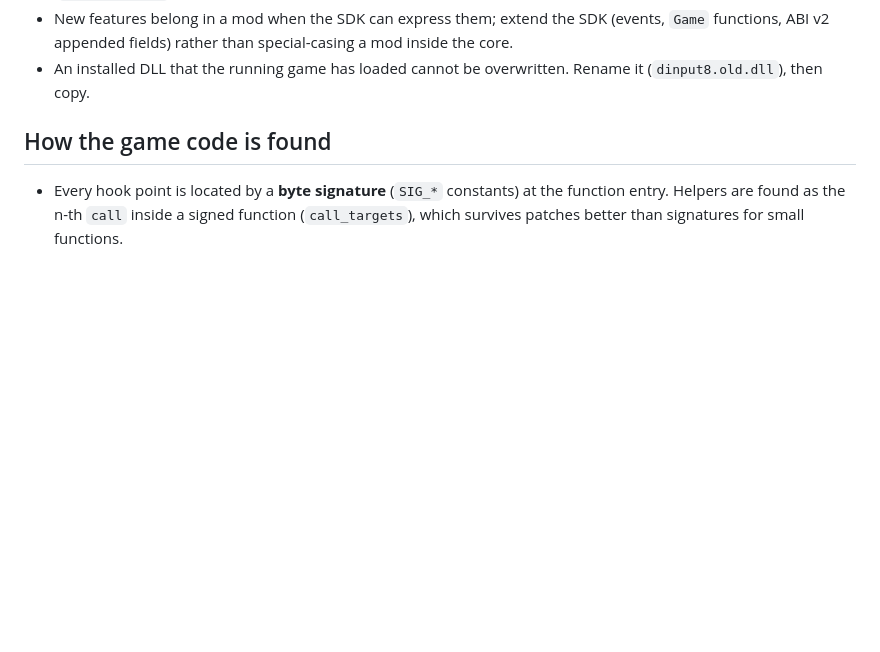
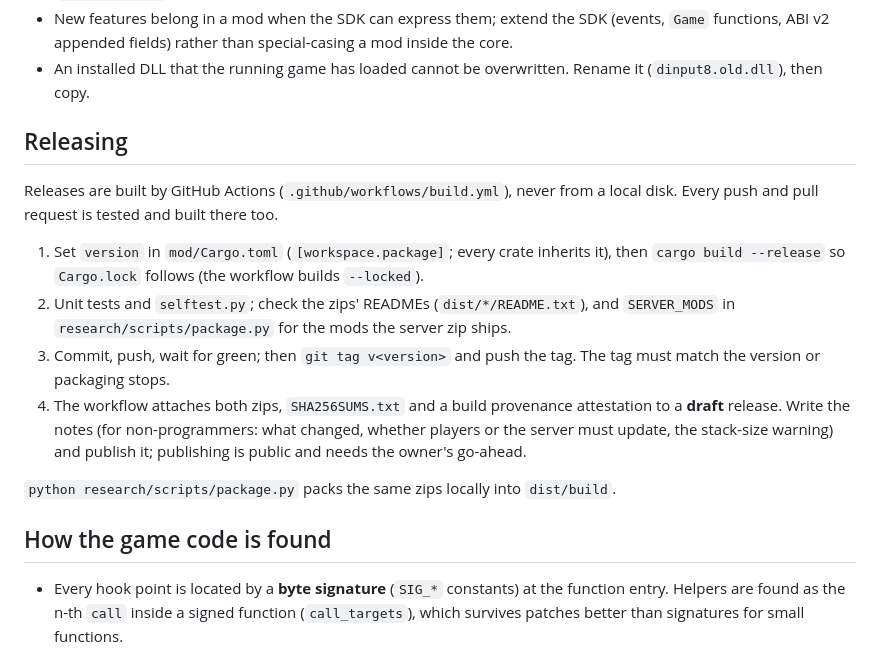
Before and after one commit to bjck/shroudlink, a Markdown page: AGENTS.md, the part around the change. Drawn GitHub-style; blank space fills up the shorter version.

Commit message:
Screenshots with the game-drawn MODS tab; how to release
The GIFs and the MODS page screenshots showed the addon-drawn MODS tab and,
for mods-tab and item-search, the first MODS page. They are retaken on the
local test server with the released mods only. The players' wiki says how
to open and leave the MODS page, and AGENTS.md how a release is made now
that GitHub builds it.

```diff
--- a/AGENTS.md
+++ b/AGENTS.md
@@ -61,6 +61,24 @@ cargo test --workspace --exclude shroudlink-client   # protocol, sessions, mod l
   functions, ABI v2 appended fields) rather than special-casing a mod inside the core.
 - An installed DLL that the running game has loaded cannot be overwritten. Rename it
   (`dinput8.old.dll`), then copy.
+
+## Releasing
+
+Releases are built by GitHub Actions (`.github/workflows/build.yml`), never from a local
+disk. Every push and pull request is tested and built there too.
+
+1. Set `version` in `mod/Cargo.toml` (`[workspace.package]`; every crate inherits it), then
+   `cargo build --release` so `Cargo.lock` follows (the workflow builds `--locked`).
+2. Unit tests and `selftest.py`; check the zips' READMEs (`dist/*/README.txt`), and
+   `SERVER_MODS` in `research/scripts/package.py` for the mods the server zip ships.
+3. Commit, push, wait for green; then `git tag v<version>` and push the tag. The tag must
+   match the version or packaging stops.
+4. The workflow attaches both zips, `SHA256SUMS.txt` and a build provenance attestation
+   to a **draft** release. Write the notes (for non-programmers: what changed, whether
+   players or the server must update, the stack-size warning) and publish it; publishing
+   is public and needs the owner's go-ahead.
+
+`python research/scripts/package.py` packs the same zips locally into `dist/build`.
 
 ## How the game code is found
 
```
Also changed, not shown: README.md (+1 -1 lines), docs/wiki/Players-Features.md (+3 -2 lines), docs/screenshots/item-search.jpg, docs/screenshots/mods-tab.jpg, 2 other files.
